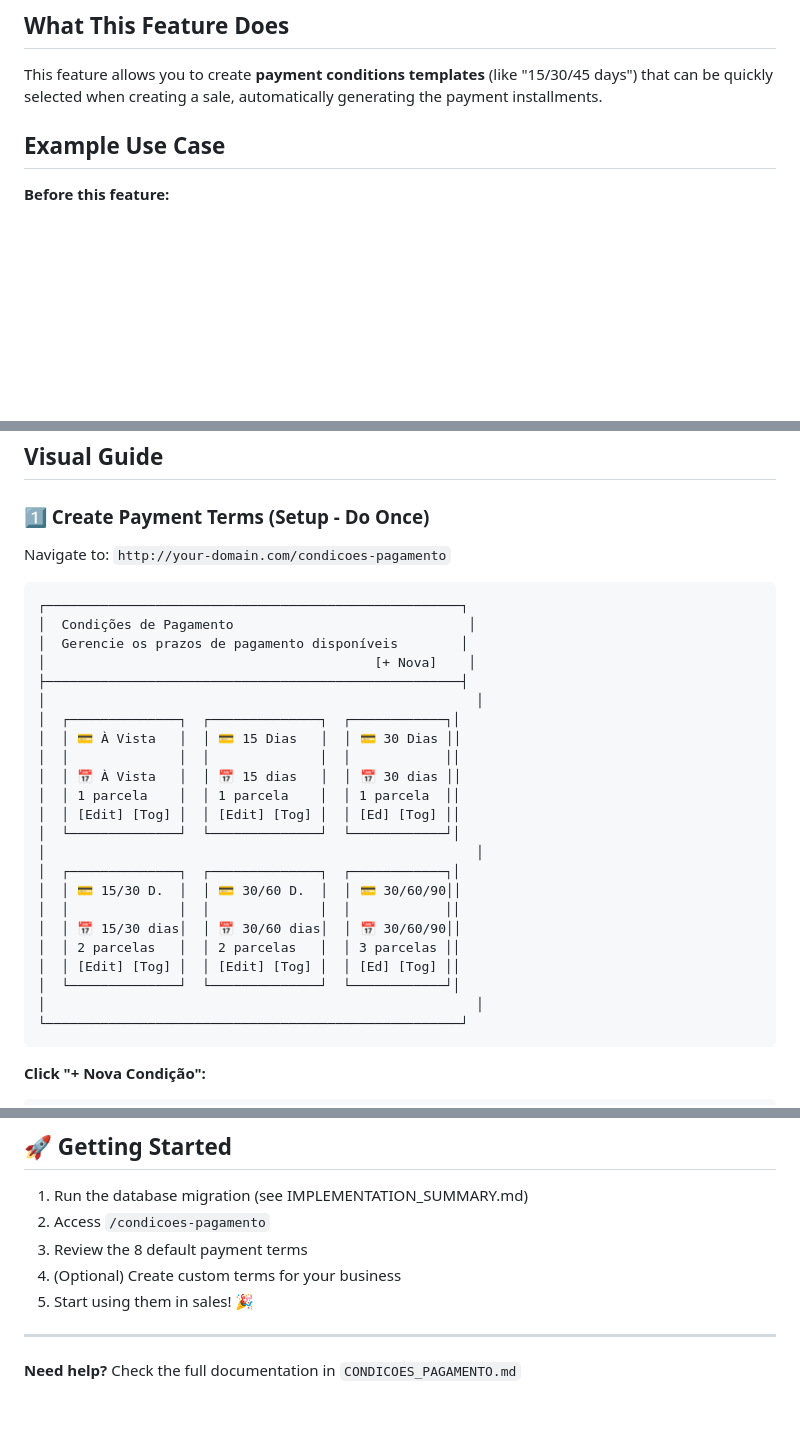
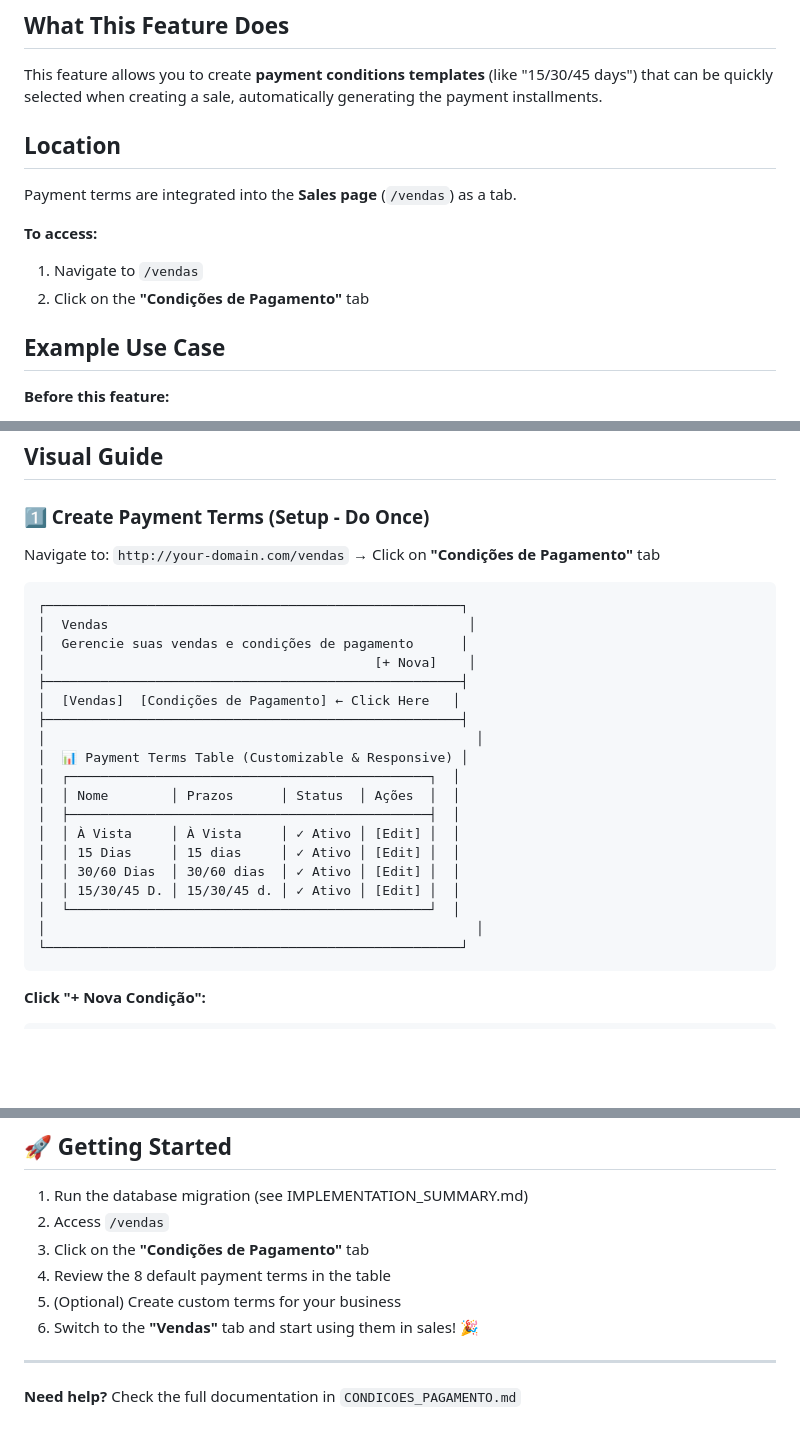
Before and after one commit to luisfboff1/meguispet, a Markdown page: QUICK_START_GUIDE.md, 3 parts joined by grey strips. Rendered like a GitHub page; blank space fills up the shorter version.

````diff
--- a/QUICK_START_GUIDE.md
+++ b/QUICK_START_GUIDE.md
@@ -3,6 +3,14 @@
 ## What This Feature Does
 
 This feature allows you to create **payment conditions templates** (like "15/30/45 days") that can be quickly selected when creating a sale, automatically generating the payment installments.
+
+## Location
+
+Payment terms are integrated into the **Sales page** (`/vendas`) as a tab.
+
+**To access:**
+1. Navigate to `/vendas`
+2. Click on the **"Condições de Pagamento"** tab
 
 ## Example Use Case
 
@@ -22,30 +30,26 @@ This feature allows you to create **payment conditions templates** (like "15/30/
 
 ### 1️⃣ Create Payment Terms (Setup - Do Once)
 
-Navigate to: `http://your-domain.com/condicoes-pagamento`
+Navigate to: `http://your-domain.com/vendas` → Click on **"Condições de Pagamento"** tab
 
 ```
 ┌─────────────────────────────────────────────────────┐
-│  Condições de Pagamento                              │
-│  Gerencie os prazos de pagamento disponíveis        │
+│  Vendas                                              │
+│  Gerencie suas vendas e condições de pagamento      │
 │                                          [+ Nova]    │
 ├─────────────────────────────────────────────────────┤
+│  [Vendas]  [Condições de Pagamento] ← Click Here   │
+├─────────────────────────────────────────────────────┤
 │                                                       │
-│  ┌──────────────┐  ┌──────────────┐  ┌────────────┐│
-│  │ 💳 À Vista   │  │ 💳 15 Dias   │  │ 💳 30 Dias ││
-│  │              │  │              │  │            ││
-│  │ 📅 À Vista   │  │ 📅 15 dias   │  │ 📅 30 dias ││
-│  │ 1 parcela    │  │ 1 parcela    │  │ 1 parcela  ││
-│  │ [Edit] [Tog] │  │ [Edit] [Tog] │  │ [Ed] [Tog] ││
-│  └──────────────┘  └──────────────┘  └────────────┘│
-│                                                       │
-│  ┌──────────────┐  ┌──────────────┐  ┌────────────┐│
-│  │ 💳 15/30 D.  │  │ 💳 30/60 D.  │  │ 💳 30/60/90││
-│  │              │  │              │  │            ││
-│  │ 📅 15/30 dias│  │ 📅 30/60 dias│  │ 📅 30/60/90││
-│  │ 2 parcelas   │  │ 2 parcelas   │  │ 3 parcelas ││
-│  │ [Edit] [Tog] │  │ [Edit] [Tog] │  │ [Ed] [Tog] ││
-│  └──────────────┘  └──────────────┘  └────────────┘│
+│  📊 Payment Terms Table (Customizable & Responsive) │
+│  ┌──────────────────────────────────────────────┐  │
+│  │ Nome        │ Prazos      │ Status  │ Ações  │  │
+│  ├──────────────────────────────────────────────┤  │
+│  │ À Vista     │ À Vista     │ ✓ Ativo │ [Edit] │  │
+│  │ 15 Dias     │ 15 dias     │ ✓ Ativo │ [Edit] │  │
+│  │ 30/60 Dias  │ 30/60 dias  │ ✓ Ativo │ [Edit] │  │
+│  │ 15/30/45 D. │ 15/30/45 d. │ ✓ Ativo │ [Edit] │  │
+│  └──────────────────────────────────────────────┘  │
 │                                                       │
 └─────────────────────────────────────────────────────┘
 ```
@@ -277,10 +281,11 @@ Result: Full payment due immediately (today)
 ## 🚀 Getting Started
 
 1. Run the database migration (see IMPLEMENTATION_SUMMARY.md)
-2. Access `/condicoes-pagamento`
-3. Review the 8 default payment terms
-4. (Optional) Create custom terms for your business
-5. Start using them in sales! 🎉
+2. Access `/vendas`
+3. Click on the **"Condições de Pagamento"** tab
+4. Review the 8 default payment terms in the table
+5. (Optional) Create custom terms for your business
+6. Switch to the **"Vendas"** tab and start using them in sales! 🎉
 
 ---
 
````
Also changed, not shown: IMPLEMENTATION_SUMMARY.md (+26 -20 lines), 1 other file.
